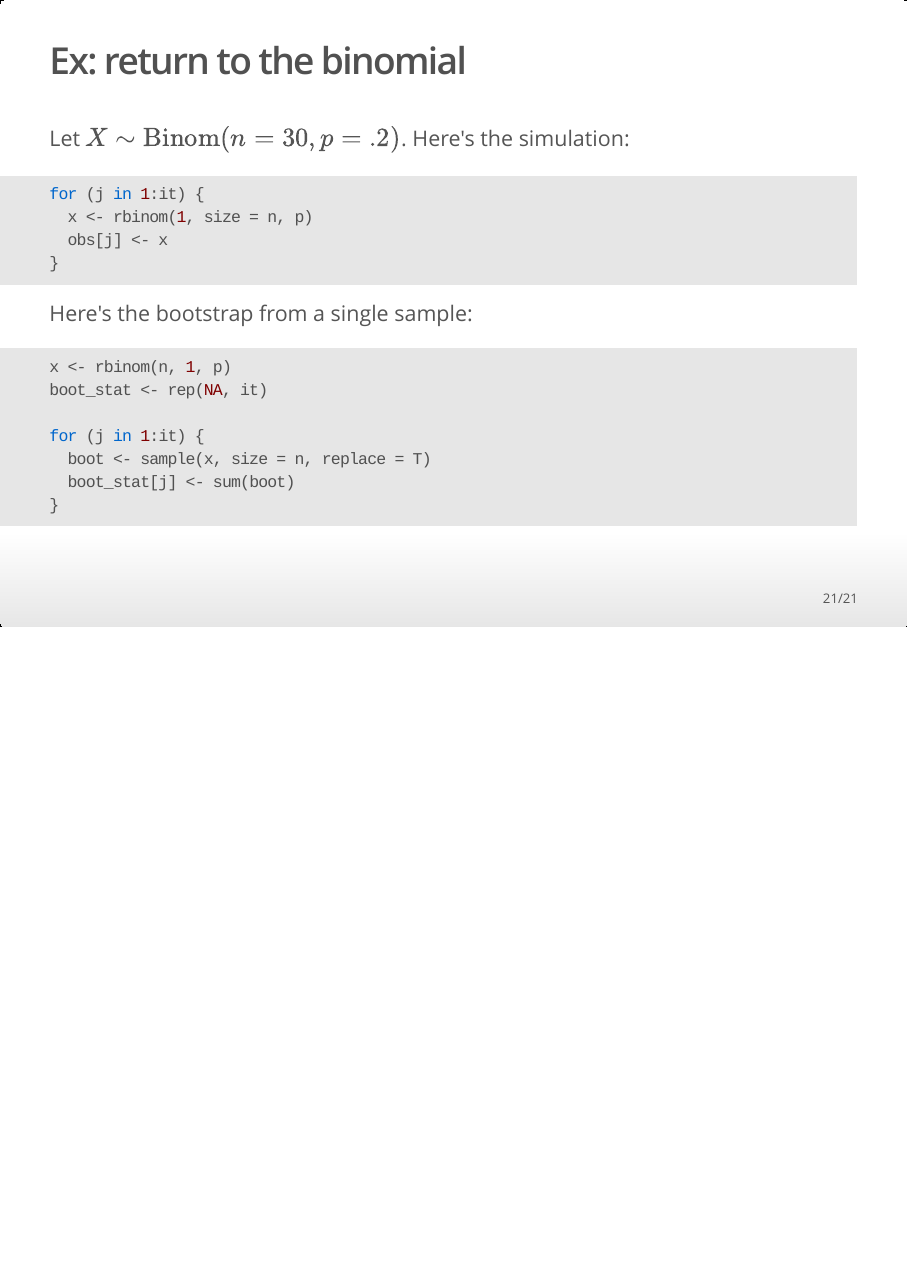
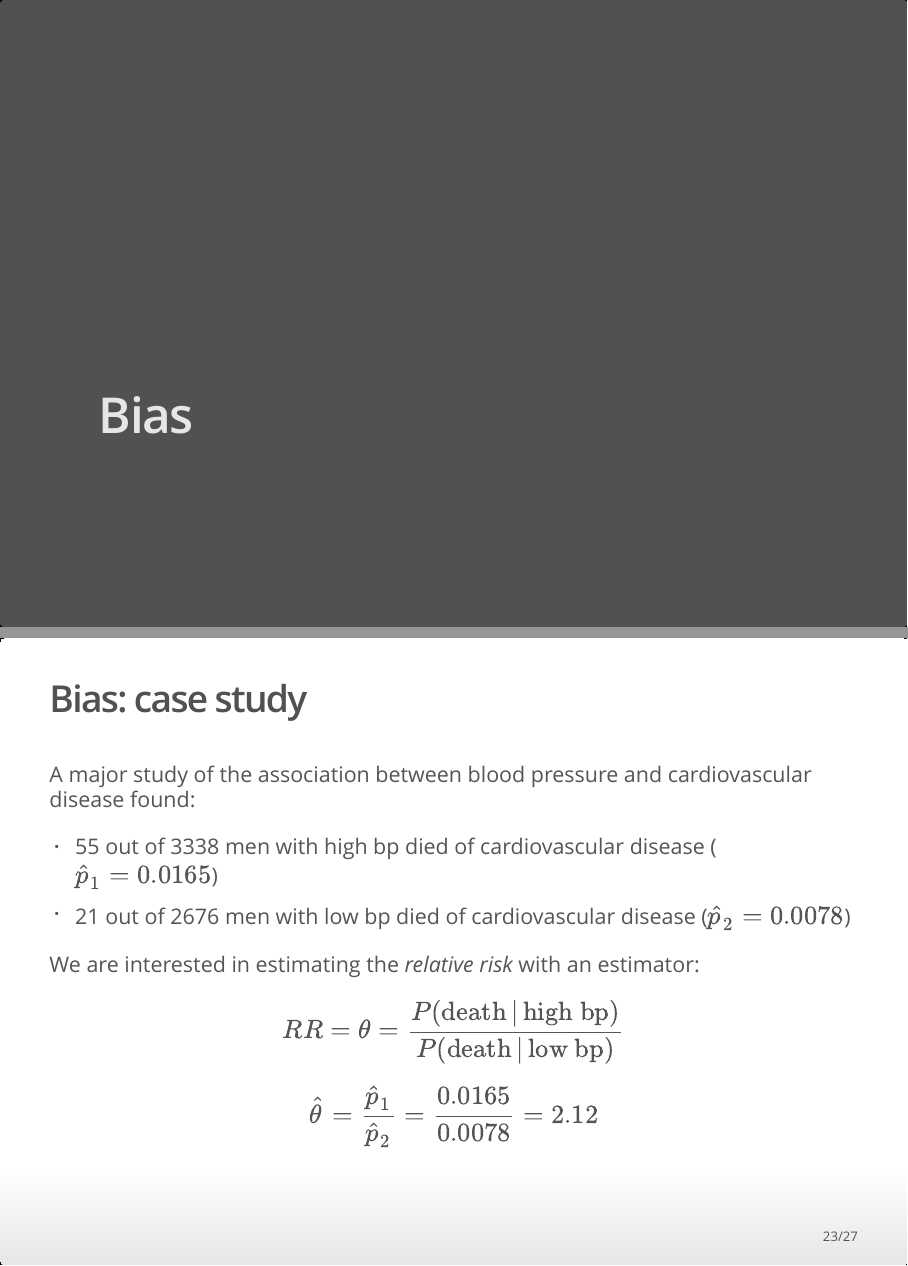
Before and after one commit to andrewpbray/math-392-spring-2018, an R Markdown document (slides/week-3-sampling-dist-bootstrap.Rmd): page 21 of 21 before the commit and pages 22 and 23 of 27 after it, the two joined at a grey line. The pictures show the output file slides/week-3-sampling-dist-bootstrap.html that the author committed with the source, opened offline.

Commit message:
add fri slides

````diff
--- a/slides/week-3-sampling-dist-bootstrap.Rmd
+++ b/slides/week-3-sampling-dist-bootstrap.Rmd
@@ -235,3 +236,21 @@ for (j in 1:it) {
   boot_stat[j] <- sum(boot)
 }
 ```
+
+
+# Bias
+
+## Bias: case study {.build}
+
+A major study of the association between blood pressure and cardiovascular disease found:
+
+- 55 out of 3338 men with high bp died of cardiovascular disease ($\hat{p}_1 = 0.0165$)
+- 21 out of 2676 men with low bp died of cardiovascular disease ($\hat{p}_2 = 0.0078$)
+
+We are interested in estimating the *relative risk* with an estimator:
+
+$$
+RR = \theta = \frac{P(\textrm{death} \,| \,\textrm{high bp})}{P(\textrm{death}\, | \,\textrm{low bp})}
+$$
+$$
+\hat{\theta} = \frac{\hat{p}_1}{\hat{p}_2} = \frac{0.0165}{0.0078} = 2.12
@@ -237,0 +266 @@ for (j in 1:it) {
+3. Compute $\hat{\theta} = \frac{\hat{p}_1}{\hat{p}_2}$.
@@ -237,0 +273,8 @@ for (j in 1:it) {
+n1 <- 3338
+n2 <- 2676
+g1 <- rep(c(1, 0), c(55, n1 - 55))
+g2 <- rep(c(1, 0), c(21, n1 - 21))
+it <- 5000
+boot_RR<- rep(NA, it)
+
+for (i in 1:it) {
@@ -237,0 +301,8 @@ for (j in 1:it) {
+## Bias
+
+```{r}
+bias <- mean(boot_RR) - 2.12
+bias
+se_boot <- sd(boot_RR)
+bias/se_boot
+```
````
Also changed, not shown: slides/week-3-sampling-dist-bootstrap.html, slides/week-3-sampling-dist-bootstrap.Rmd (36 more changed lines).
